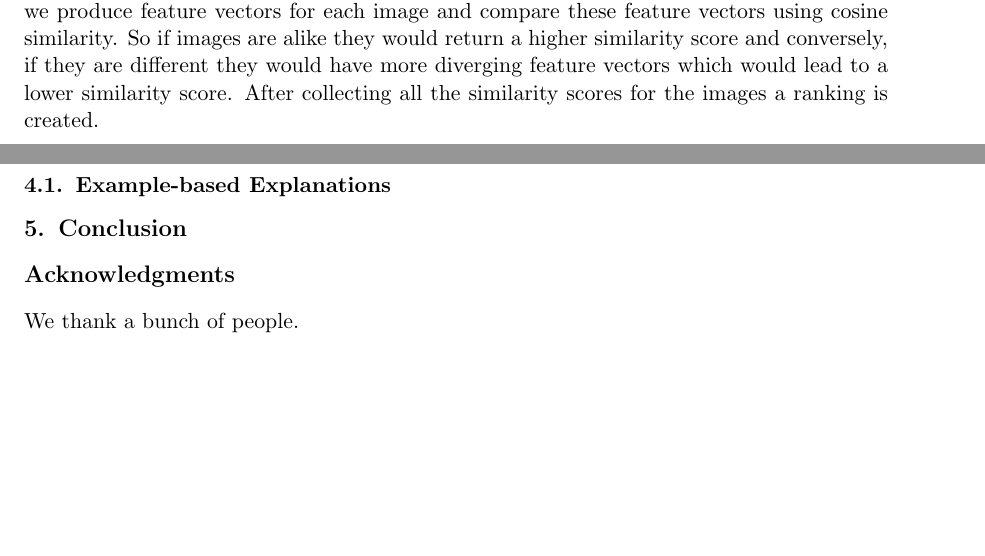
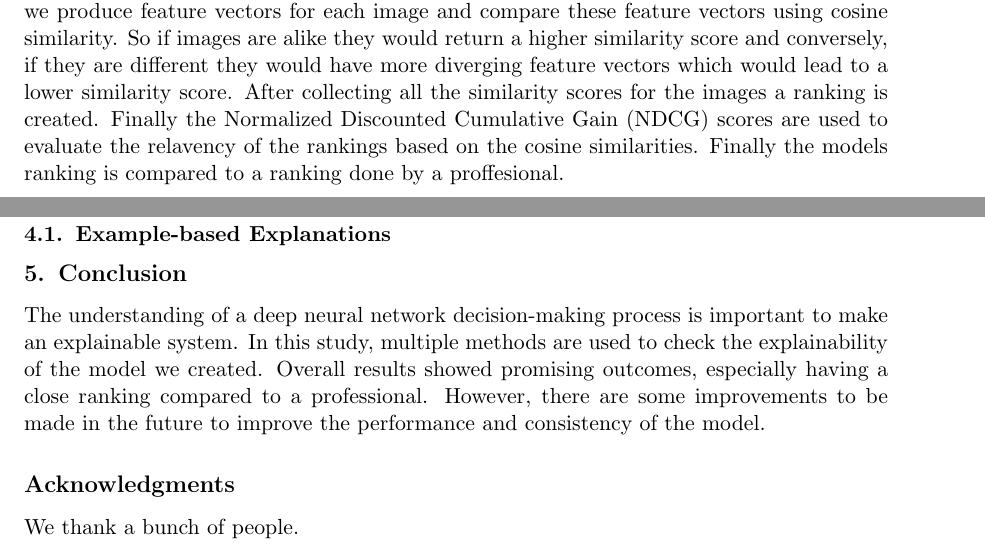
Before and after one commit to sof1a03/Explainable_AI, a LaTeX document (Project_1/latex_report/project1_report.tex): two parts of pages 3 and 5 of 7 before the commit and two parts of pages 3 and 6 of 7 after it, joined at a grey line, cut so that both start at the same text, the shorter picture padded with empty space. Compiled offline with pdfLaTeX.

Commit message:
Update project1_report.tex

```diff
--- a/Project_1/latex_report/project1_report.tex
+++ b/Project_1/latex_report/project1_report.tex
@@ -108,7 +108,7 @@ Specifically, we will be using the following metrics: Pixel-Flipping\cite{bach20
 \subsection{Example-based Explanations}\label{subsec:example-based-explanations}
 Another form of explanation is to compare similarities between images. For this step rather than using the last layer of DenseNet we used the global average pooling where each feature is noted as a single number and therefore, becoming better at feature extraction.
 With this, we produce feature vectors for each image and compare these feature vectors using cosine similarity.  So if images are alike they would return a higher similarity score and conversely, if they are different they would have more diverging feature vectors which would lead to a lower similarity score.
-After collecting all the similarity scores for the images a ranking is created. % Will continue later on also improve the writing
+After collecting all the similarity scores for the images a ranking is created. Finally the Normalized Discounted Cumulative Gain (NDCG) scores are used to evaluate the relavency of the rankings based on the cosine similarities. Finally the models ranking is compared to a ranking done by a proffesional.
 
 \section{Results \& Discussion}\label{sec:results-discussion}
 In the subsequent sections we will present and discuss the results gathered from testing the model and explanation methods described in section\ref{sec:methods-materials} on a predefined set of test images.
@@ -197,7 +197,8 @@ The quality of the saliency maps was tested on five different metrics from the Q
 \subsection{Example-based Explanations}\label{subsec:res:example-based-explanations}
 
 \section{Conclusion}\label{sec:conclusion}
-
+The understanding of a deep neural network decision-making process is important to make an explainable system. In this study, multiple methods are used to check the explainability of the model we created.
+Overall results showed promising outcomes, especially having a close ranking compared to a professional. However, there are some improvements to be made in the future to improve the performance and consistency of the model.
 
 
 %\begin{figure}[htbp]
```
